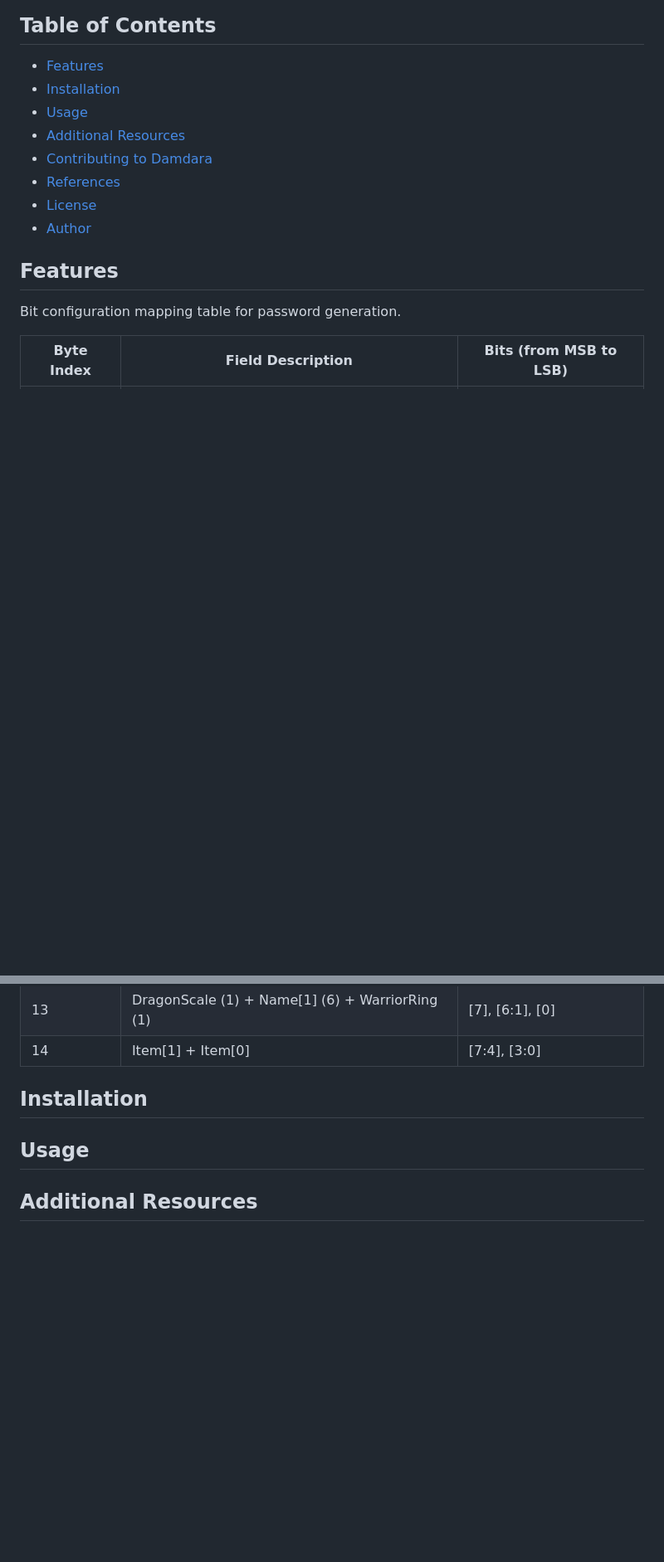
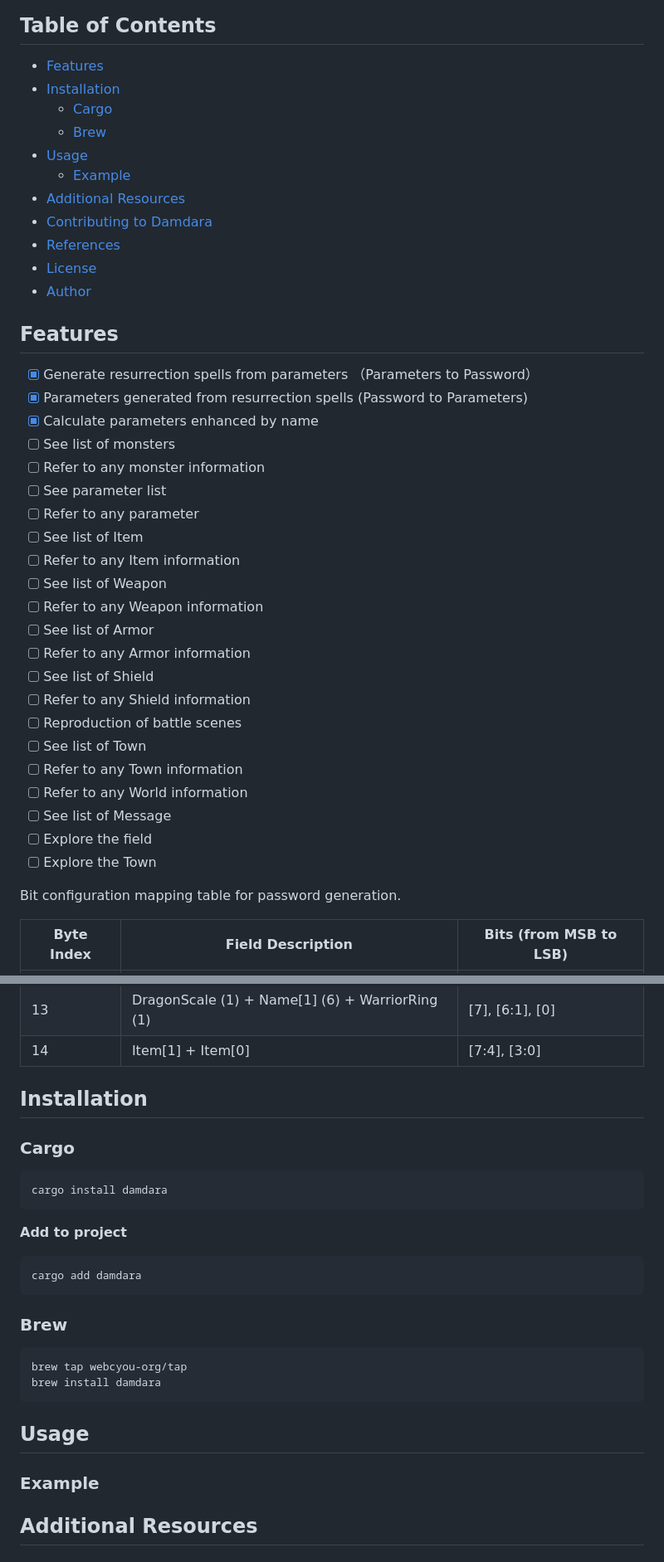
Before and after one commit to retrodig/damdara, a Markdown page: README.md, 2 parts joined by grey strips. Shown at 83% size. Drawn GitHub-style; blank space fills up the shorter version.

Commit message:
feat: 🎸 update README.md

````diff
--- a/README.md
+++ b/README.md
@@ -20,7 +20,10 @@ the player's name, item equipping, and battle processing.
 
 - [Features](#features)
 - [Installation](#installation)
+    - [Cargo](#cargo)
+    - [Brew](#brew)
 - [Usage](#usage)
+    - [Example](#example)
 - [Additional Resources](#additional-resources)
 - [Contributing to Damdara](#contributing-to-Damdara)
 - [References](#references)
@@ -28,6 +31,29 @@ the player's name, item equipping, and battle processing.
 - [Author](#author)
 
 ## Features
+
+- [x] Generate resurrection spells from parameters （Parameters to Password）
+- [x] Parameters generated from resurrection spells (Password to Parameters)
+- [x] Calculate parameters enhanced by name
+- [ ] See list of monsters
+- [ ] Refer to any monster information
+- [ ] See parameter list
+- [ ] Refer to any parameter
+- [ ] See list of Item
+- [ ] Refer to any Item information
+- [ ] See list of Weapon
+- [ ] Refer to any Weapon information
+- [ ] See list of Armor
+- [ ] Refer to any Armor information
+- [ ] See list of Shield
+- [ ] Refer to any Shield information
+- [ ] Reproduction of battle scenes
+- [ ] See list of Town
+- [ ] Refer to any Town information
+- [ ] Refer to any World information
+- [ ] See list of Message
+- [ ] Explore the field
+- [ ] Explore the Town
 
 Bit configuration mapping table for password generation.
 
@@ -51,7 +77,28 @@ Bit configuration mapping table for password generation.
 
 ## Installation
 
+### Cargo
+
+```
+cargo install damdara
+```
+
+**Add to project**
+
+```
+cargo add damdara
+```
+
+### Brew
+
+```
+brew tap webcyou-org/tap
+brew install damdara
+```
+
 ## Usage
+
+### Example
 
 ## Additional Resources
 
````
